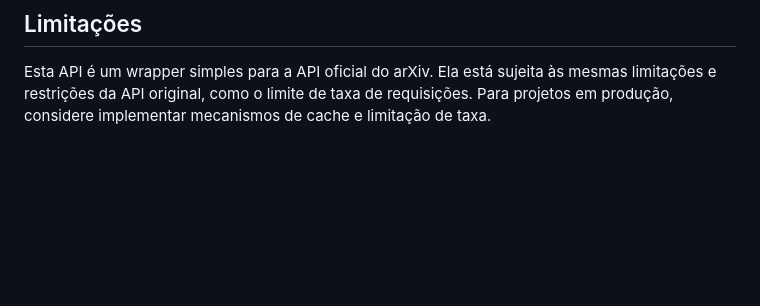
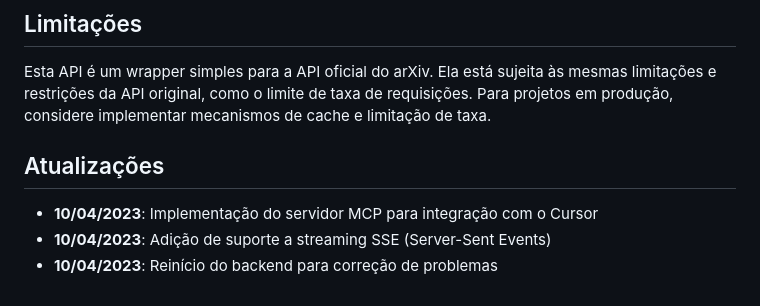
Before and after one commit to Lucasff16/arxiv-api-backend, a Markdown page: README.md, the part around the change. Drawn GitHub-style; blank space fills up the shorter version.

Commit message:
Reiniciar backend e atualizar documentação

```diff
--- a/README.md
+++ b/README.md
@@ -173,3 +173,9 @@ Para mais detalhes sobre os operadores de busca, consulte a [documentação ofic
 ## Limitações
 
 Esta API é um wrapper simples para a API oficial do arXiv. Ela está sujeita às mesmas limitações e restrições da API original, como o limite de taxa de requisições. Para projetos em produção, considere implementar mecanismos de cache e limitação de taxa.
+
+## Atualizações
+
+- **10/04/2023**: Implementação do servidor MCP para integração com o Cursor
+- **10/04/2023**: Adição de suporte a streaming SSE (Server-Sent Events)
+- **10/04/2023**: Reinício do backend para correção de problemas
```
